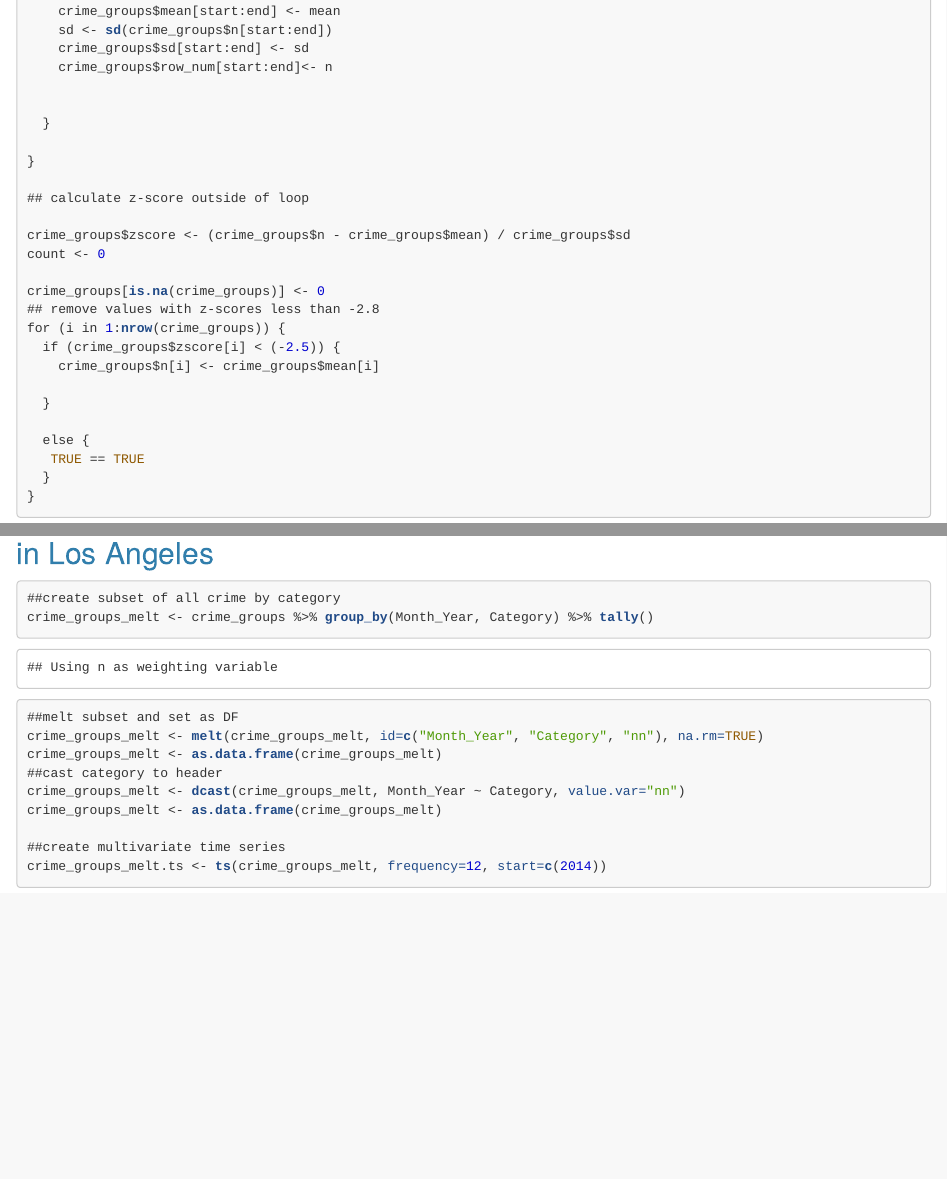
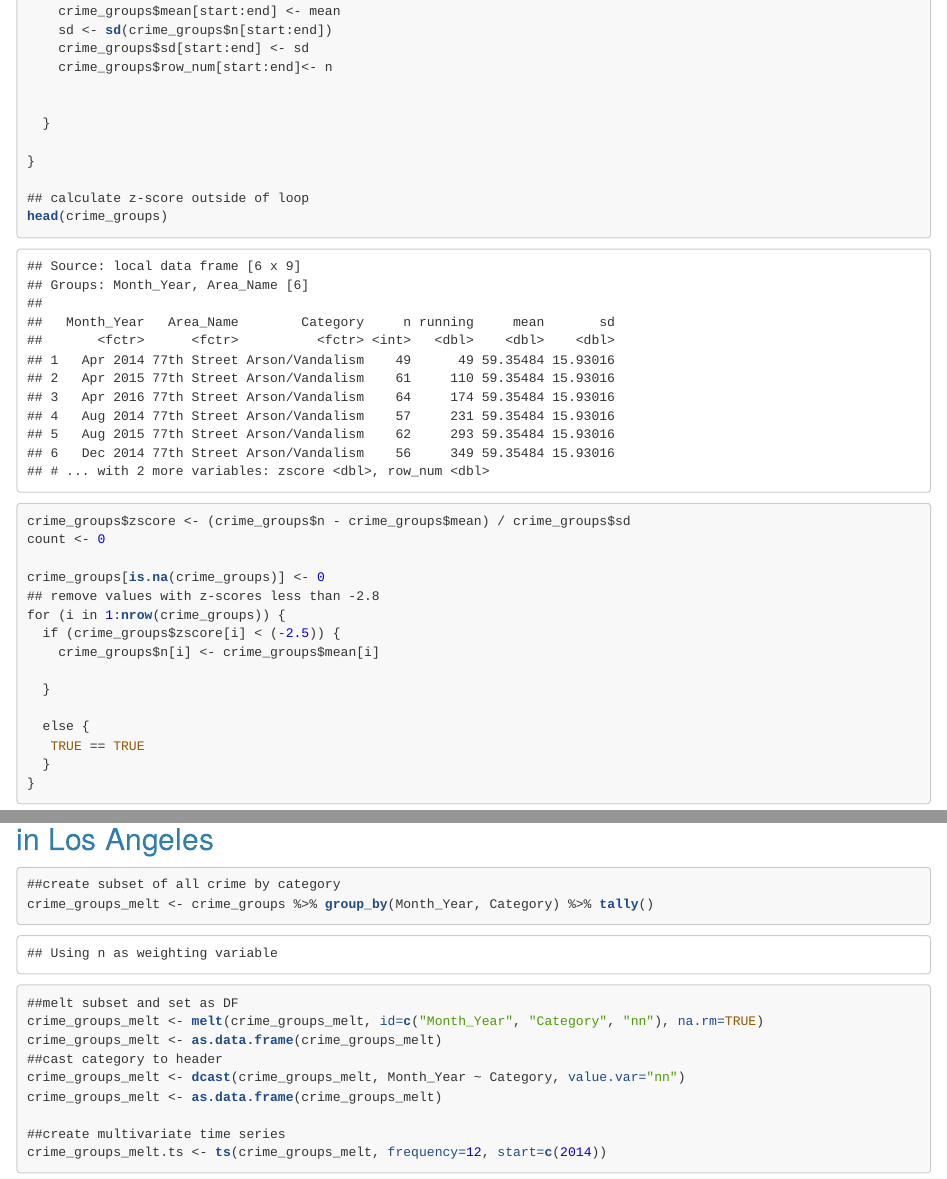
Before and after one commit to spnichol/Los_Angeles_Crime_Analysis-, an R Markdown document (Los_Angeles_Crime_Analysis.Rmd): the page in a window 1100 px wide, from 3660 px down, and a second part further down, joined at a grey line. The pictures show the output file Los_Angeles_Crime_Analysis.html that the author committed with the source, opened offline.

Commit message:
added output preview for zscore loop

```diff
--- a/Los_Angeles_Crime_Analysis.Rmd
+++ b/Los_Angeles_Crime_Analysis.Rmd
@@ -198,7 +198,7 @@ for (i in 2:nrow(crime_groups)) {
 }
 
 ## calculate z-score outside of loop
-
+head(crime_groups)
 crime_groups$zscore <- (crime_groups$n - crime_groups$mean) / crime_groups$sd
 count <- 0
 
```
Also changed, not shown: Los_Angeles_Crime_Analysis.html, Los_Angeles_Crime_Analysis.md.
